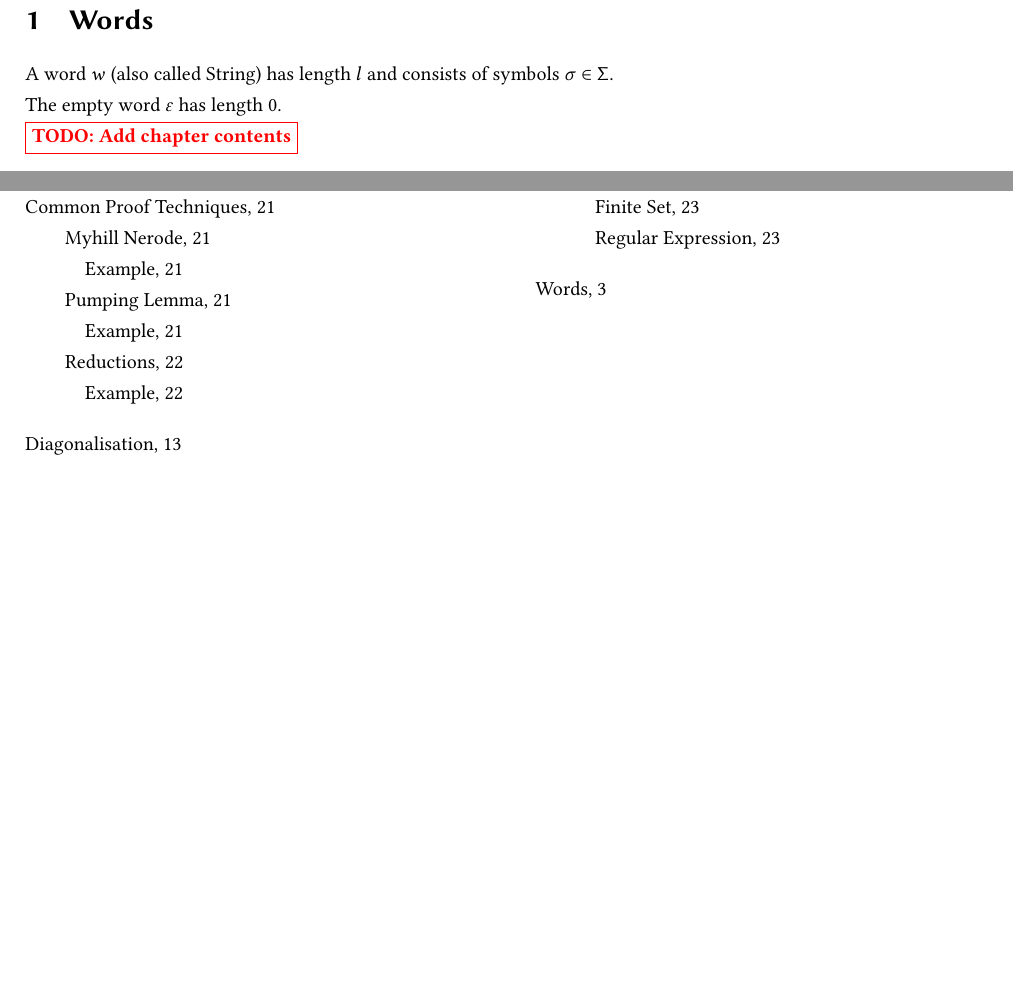
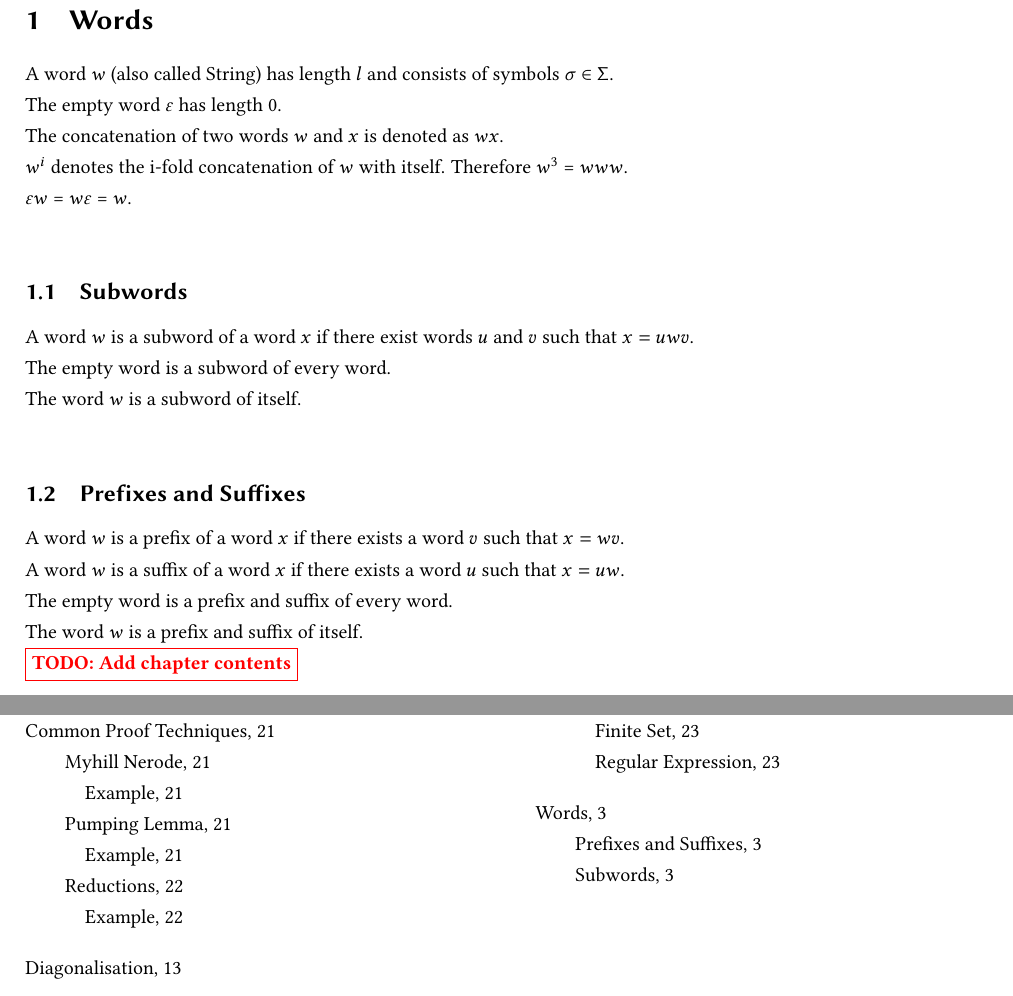
Before and after one commit to TrickShotMLG02/TheoreticalComputerscience_Summary, a LaTeX document (docs/Theoretical Computerscience Summary.tex, which reads docs/Chapters/01-words.tex): two parts of pages 4 and 26 of 26 before the commit and two parts of pages 5 and 27 of 27 after it, joined at a grey line, cut so that both start at the same text, the shorter picture padded with empty space. Compiled offline with pdfLaTeX.

Commit message:
finished chapter about words

```diff
--- a/docs/Chapters/01-words.tex
+++ b/docs/Chapters/01-words.tex
@@ -1,4 +1,18 @@
 \sectionwithtitle{Words}
-A word \word (also called String) has length \length and consists of symbols \symbol \elem \sigmaS. \newline
-The empty word \emptyword has length 0. \newline
+    A word \word (also called String) has length \length and consists of symbols \symbol \elem \sigmaS.\newline
+    The empty word \emptyword has length 0.\newline
+    The concatenation of two words $w$ and $x$ is denoted as $wx$.\newline
+    $w^i$ denotes the i-fold concatenation of $w$ with itself. Therefore $w^3$ = $www$.\newline
+    $\emptyword w$ = $w \emptyword$ = $w$.\newline
+
+\subsectionwithtitle{Subwords}
+    A word $w$ is a subword of a word $x$ if there exist words $u$ and $v$ such that $x = uwv$.\newline
+    The empty word is a subword of every word.\newline
+    The word $w$ is a subword of itself.\newline
+
+\subsectionwithtitle{Prefixes and Suffixes}
+    A word $w$ is a prefix of a word $x$ if there exists a word $v$ such that $x = wv$.\newline
+    A word $w$ is a suffix of a word $x$ if there exists a word $u$ such that $x = uw$.\newline
+    The empty word is a prefix and suffix of every word.\newline
+    The word $w$ is a prefix and suffix of itself.\newline
 \todo{Add chapter contents}
```
